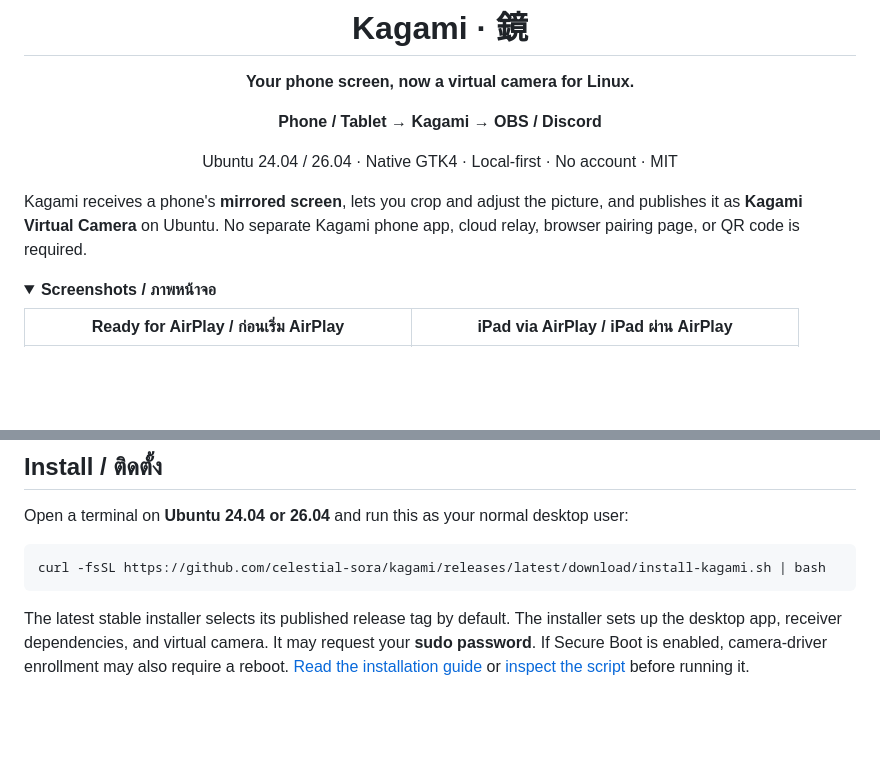
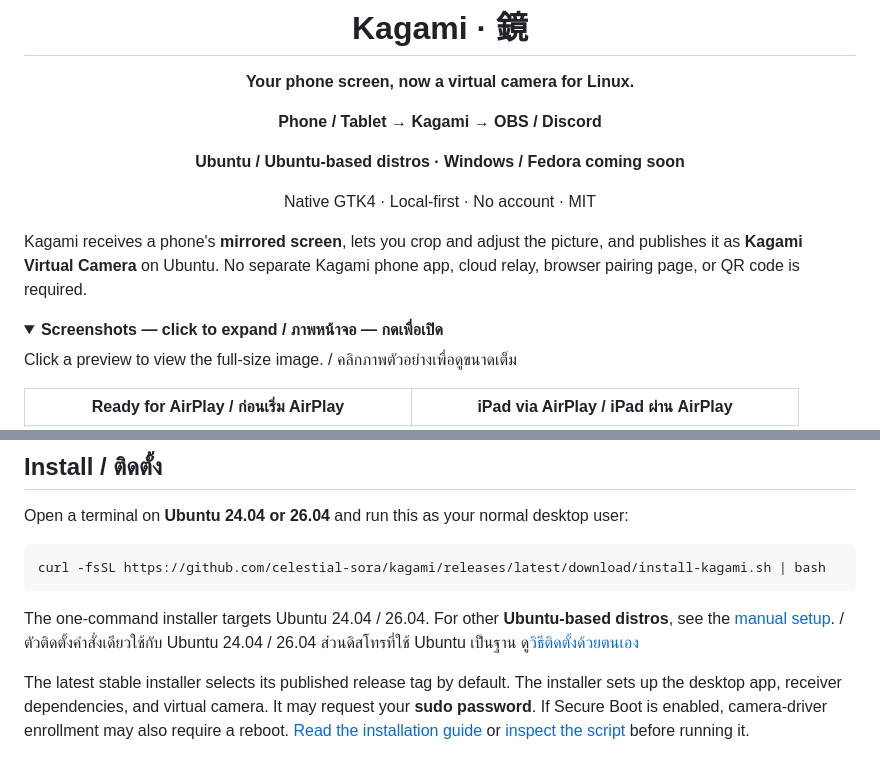
Before and after one commit to celestial-sora/kagami, a Markdown page: README.md, 2 parts joined by grey strips. Rendered like a GitHub page; folded sections open; blank space fills up the shorter version.

Commit message:
docs: clarify screenshot controls and platform roadmap
Contributor: celestail-sora.

```diff
--- a/README.md
+++ b/README.md
@@ -8,14 +8,18 @@
 
 **Phone / Tablet → Kagami → OBS / Discord**
 
-Ubuntu 24.04 / 26.04 · Native GTK4 · Local-first · No account · MIT
+**Ubuntu / Ubuntu-based distros · Windows / Fedora coming soon**
+
+Native GTK4 · Local-first · No account · MIT
 
 </div>
 
 Kagami receives a phone's **mirrored screen**, lets you crop and adjust the picture, and publishes it as **Kagami Virtual Camera** on Ubuntu. No separate Kagami phone app, cloud relay, browser pairing page, or QR code is required.
 
 <details>
-<summary><strong>Screenshots / ภาพหน้าจอ</strong></summary>
+<summary><strong>Screenshots — click to expand / ภาพหน้าจอ — กดเพื่อเปิด</strong></summary>
+
+Click a preview to view the full-size image. / คลิกภาพตัวอย่างเพื่อดูขนาดเต็ม
 
 | Ready for AirPlay / ก่อนเริ่ม AirPlay | iPad via AirPlay / iPad ผ่าน AirPlay |
 | :---: | :---: |
@@ -30,6 +34,8 @@ Open a terminal on **Ubuntu 24.04 or 26.04** and run this as your normal desktop
 ~~~bash
 curl -fsSL https://github.com/celestial-sora/kagami/releases/latest/download/install-kagami.sh | bash
 ~~~
+
+The one-command installer targets Ubuntu 24.04 / 26.04. For other **Ubuntu-based distros**, see the [manual setup](docs/smartview-ubuntu.md). / ตัวติดตั้งคำสั่งเดียวใช้กับ Ubuntu 24.04 / 26.04 ส่วนดิสโทรที่ใช้ Ubuntu เป็นฐาน ดู[วิธีติดตั้งด้วยตนเอง](docs/smartview-ubuntu.md)
 
 The latest stable installer selects its published release tag by default. The installer sets up the desktop app, receiver dependencies, and virtual camera. It may request your **sudo password**. If Secure Boot is enabled, camera-driver enrollment may also require a reboot. [Read the installation guide](docs/installation.md) or [inspect the script](install.sh) before running it.
 
```
